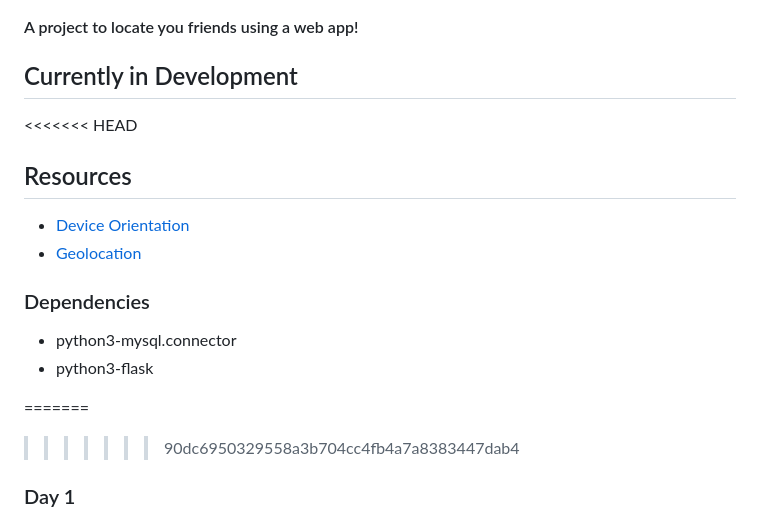
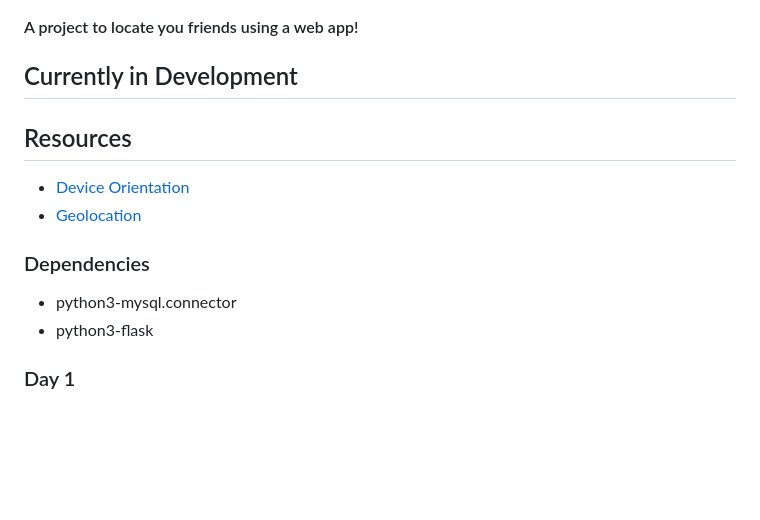
Before and after one commit to cjlangan/friend-locator, a Markdown page: README.md, the part around the change. Rendered like a GitHub page; blank space fills up the shorter version.

```diff
--- a/README.md
+++ b/README.md
@@ -4,7 +4,6 @@
 
 ## Currently in Development
 
-<<<<<<< HEAD
 ## Resources
 
 - [Device Orientation](https://developer.mozilla.org/en-US/docs/Web/API/Window/deviceorientation_event)
@@ -15,8 +14,6 @@
 - python3-flask
 
 
-=======
->>>>>>> 90dc6950329558a3b704cc4fb4a7a8383447dab4
 ### Day 1
 
 - Implemented basic geolocation request with auto updating
```
